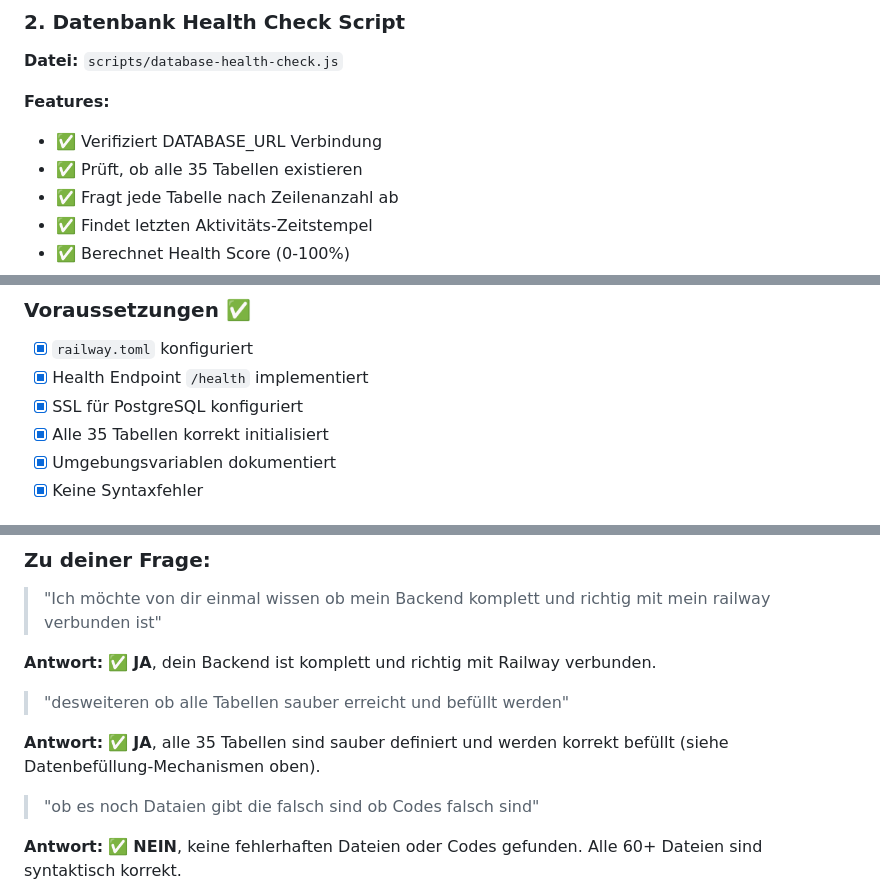
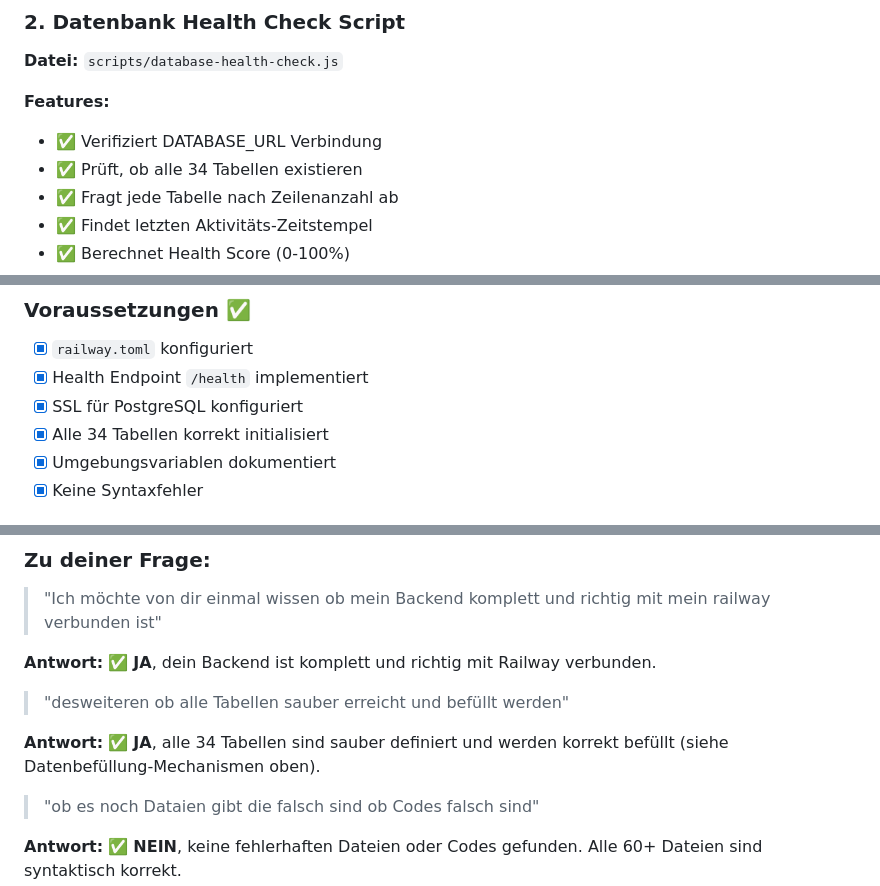
Before and after one commit to Davidhuecker-bit/hqs-backend, a Markdown page: docs/AUDIT_ZUSAMMENFASSUNG_DE.md, 3 parts joined by grey strips. Rendered like a GitHub page.

```diff
--- a/docs/AUDIT_ZUSAMMENFASSUNG_DE.md
+++ b/docs/AUDIT_ZUSAMMENFASSUNG_DE.md
@@ -181,7 +180,7 @@ watchlist_symbols     → Bei Watchlist-Erstellung
 
 **Features:**
 - ✅ Verifiziert DATABASE_URL Verbindung
-- ✅ Prüft, ob alle 35 Tabellen existieren
+- ✅ Prüft, ob alle 34 Tabellen existieren
 - ✅ Fragt jede Tabelle nach Zeilenanzahl ab
 - ✅ Findet letzten Aktivitäts-Zeitstempel
 - ✅ Berechnet Health Score (0-100%)
@@ -210,7 +209,7 @@ npm run db:health
 - [x] `railway.toml` konfiguriert
 - [x] Health Endpoint `/health` implementiert
 - [x] SSL für PostgreSQL konfiguriert
-- [x] Alle 35 Tabellen korrekt initialisiert
+- [x] Alle 34 Tabellen korrekt initialisiert
 - [x] Umgebungsvariablen dokumentiert
 - [x] Keine Syntaxfehler
 
@@ -350,7 +349,7 @@ Gesamttabellen:     35
 
 > "desweiteren ob alle Tabellen sauber erreicht und befüllt werden"
 
-**Antwort:** ✅ **JA**, alle 35 Tabellen sind sauber definiert und werden korrekt befüllt (siehe Datenbefüllung-Mechanismen oben).
+**Antwort:** ✅ **JA**, alle 34 Tabellen sind sauber definiert und werden korrekt befüllt (siehe Datenbefüllung-Mechanismen oben).
 
 > "ob es noch Dataien gibt die falsch sind ob Codes falsch sind"
 
```
Also changed, not shown: other parts of docs/AUDIT_ZUSAMMENFASSUNG_DE.md (+15 -16 lines), docs/RAILWAY_DATABASE_GUIDE.md (+6 -7 lines).
